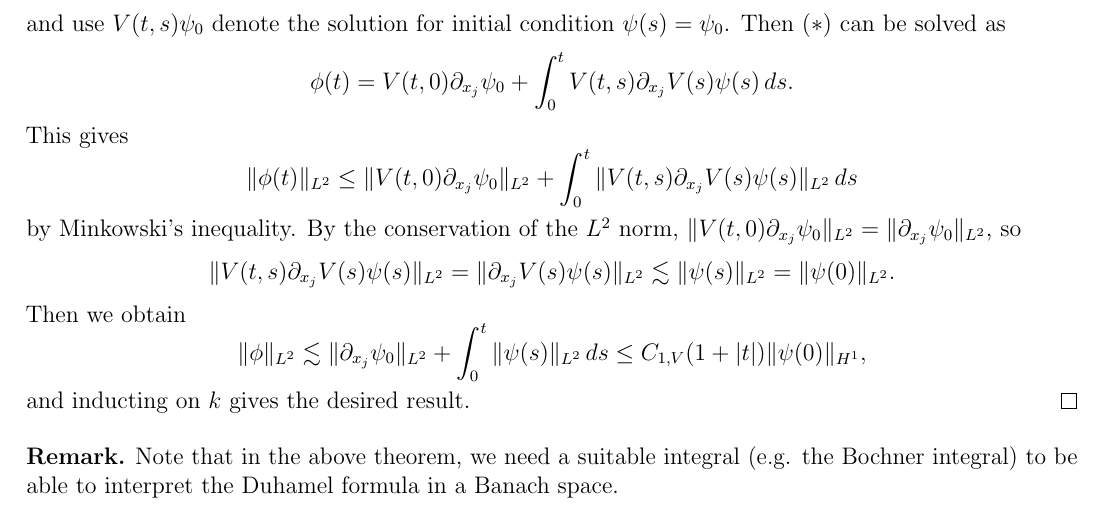
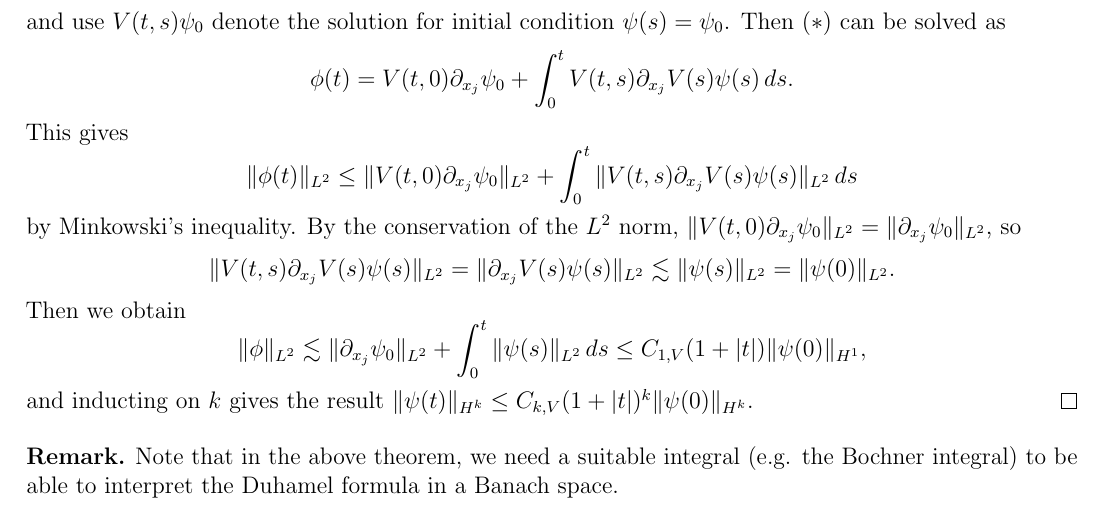
Before and after one commit to TheToasterMonster/gt-math8803-che-spring2025-notes, a LaTeX book (master.tex, which reads lectures/lecture07.tex): part of page 22 of 25, cut so that both start at the same text. Compiled offline with pdfLaTeX.

Commit message:
fixed a typo in lecture 7

```diff
--- a/lectures/lecture07.tex
+++ b/lectures/lecture07.tex
@@ -216,7 +216,8 @@
     + \int_0^t \|\psi(s)\|_{L^2}\, ds
     \le C_{1, V} (1 + |t|) \|\psi(0)\|_{H^1},
   \]
-  and inducting on $k$ gives the desired result.
+  and inducting on $k$ gives the result
+  $\|\psi(t)\|_{H^k} \le C_{k, V} (1 + |t|)^k \|\psi(0)\|_{H^k}$.
 \end{proof}
 
 \begin{remark}
```
Also changed, not shown: master.pdf.
